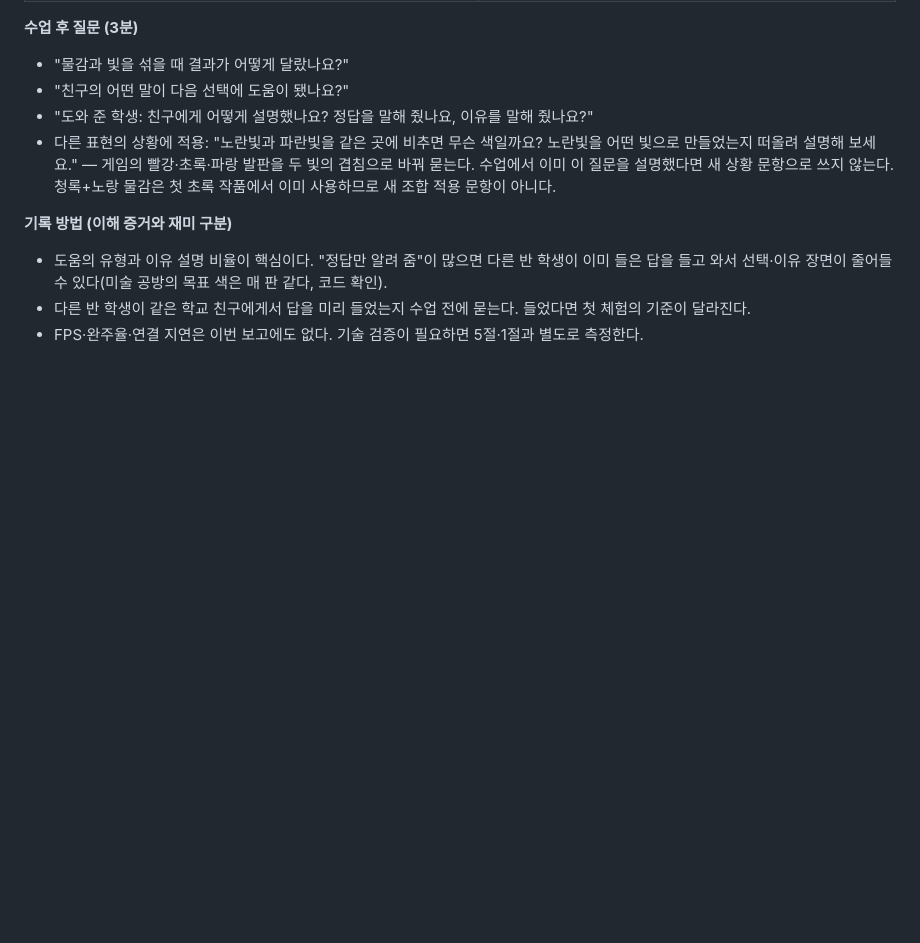
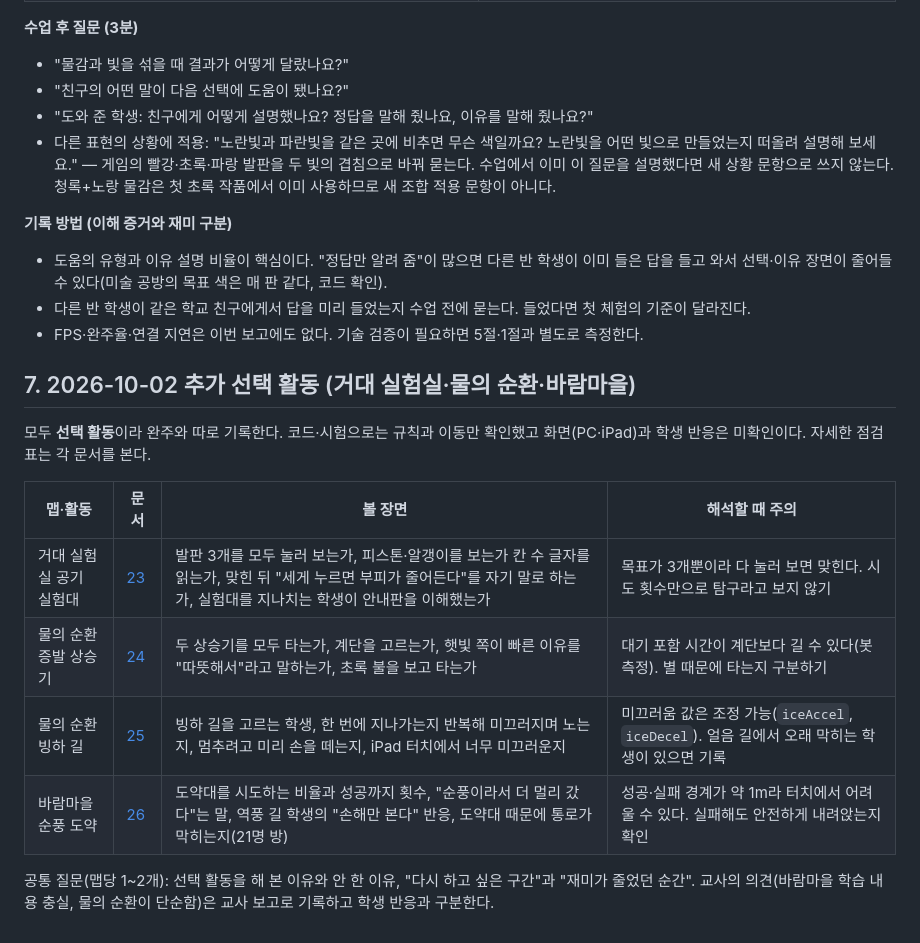
Before and after one commit to joonssem/fallschool, a Markdown page: docs/12-교실-시험-관찰지.md, the part around the change. Drawn GitHub-style; blank space fills up the shorter version.

Commit message:
Add observation items for new optional activities (docs/12 section 7)
Co-Authored-By: Claude Sonnet 5.5 <noreply@anthropic.com>

```diff
--- a/docs/12-교실-시험-관찰지.md
+++ b/docs/12-교실-시험-관찰지.md
@@ -87,3 +87,16 @@
 - 도움의 유형과 이유 설명 비율이 핵심이다. "정답만 알려 줌"이 많으면 다른 반 학생이 이미 들은 답을 들고 와서 선택·이유 장면이 줄어들 수 있다(미술 공방의 목표 색은 매 판 같다, 코드 확인).
 - 다른 반 학생이 같은 학교 친구에게서 답을 미리 들었는지 수업 전에 묻는다. 들었다면 첫 체험의 기준이 달라진다.
 - FPS·완주율·연결 지연은 이번 보고에도 없다. 기술 검증이 필요하면 5절·1절과 별도로 측정한다.
+
+## 7. 2026-10-02 추가 선택 활동 (거대 실험실·물의 순환·바람마을)
+
+모두 **선택 활동**이라 완주와 따로 기록한다. 코드·시험으로는 규칙과 이동만 확인했고 화면(PC·iPad)과 학생 반응은 미확인이다. 자세한 점검표는 각 문서를 본다.
+
+| 맵·활동 | 문서 | 볼 장면 | 해석할 때 주의 |
+|---|---|---|---|
+| 거대 실험실 공기 실험대 | [23](23-거대실험실-공기실험대.md) | 발판 3개를 모두 눌러 보는가, 피스톤·알갱이를 보는가 칸 수 글자를 읽는가, 맞힌 뒤 "세게 누르면 부피가 줄어든다"를 자기 말로 하는가, 실험대를 지나치는 학생이 안내판을 이해했는가 | 목표가 3개뿐이라 다 눌러 보면 맞힌다. 시도 횟수만으로 탐구라고 보지 않기 |
+| 물의 순환 증발 상승기 | [24](24-물의순환-증발상승기.md) | 두 상승기를 모두 타는가, 계단을 고르는가, 햇빛 쪽이 빠른 이유를 "따뜻해서"라고 말하는가, 초록 불을 보고 타는가 | 대기 포함 시간이 계단보다 길 수 있다(봇 측정). 별 때문에 타는지 구분하기 |
+| 물의 순환 빙하 길 | [25](25-물의순환-빙하길.md) | 빙하 길을 고르는 학생, 한 번에 지나가는지 반복해 미끄러지며 노는지, 멈추려고 미리 손을 떼는지, iPad 터치에서 너무 미끄러운지 | 미끄러움 값은 조정 가능(`iceAccel`, `iceDecel`). 얼음 길에서 오래 막히는 학생이 있으면 기록 |
+| 바람마을 순풍 도약 | [26](26-바람마을-순풍도약.md) | 도약대를 시도하는 비율과 성공까지 횟수, "순풍이라서 더 멀리 갔다"는 말, 역풍 길 학생의 "손해만 본다" 반응, 도약대 때문에 통로가 막히는지(21명 방) | 성공·실패 경계가 약 1m라 터치에서 어려울 수 있다. 실패해도 안전하게 내려앉는지 확인 |
+
+공통 질문(맵당 1~2개): 선택 활동을 해 본 이유와 안 한 이유, "다시 하고 싶은 구간"과 "재미가 줄었던 순간". 교사의 의견(바람마을 학습 내용 충실, 물의 순환이 단순함)은 교사 보고로 기록하고 학생 반응과 구분한다.
```
